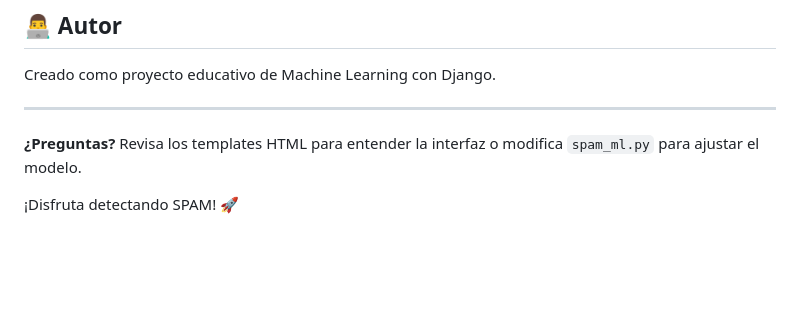
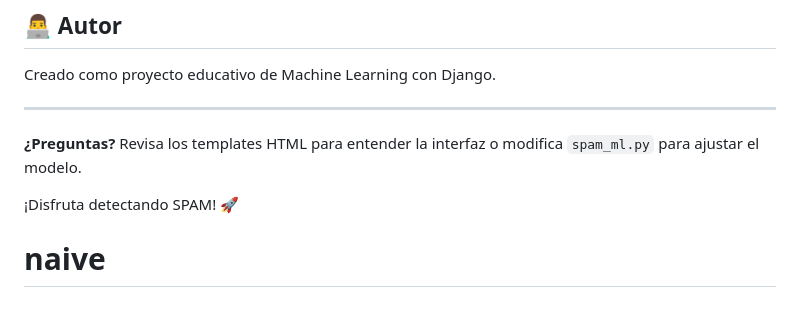
Before and after one commit to Sonia2004/naive, a Markdown page: README.md, the part around the change. GitHub-like rendering; blank space fills up the shorter version.

```diff
--- a/README.md
+++ b/README.md
@@ -266,3 +266,4 @@ Creado como proyecto educativo de Machine Learning con Django.
 **¿Preguntas?** Revisa los templates HTML para entender la interfaz o modifica `spam_ml.py` para ajustar el modelo.
 
 ¡Disfruta detectando SPAM! 🚀
+# naive
```
